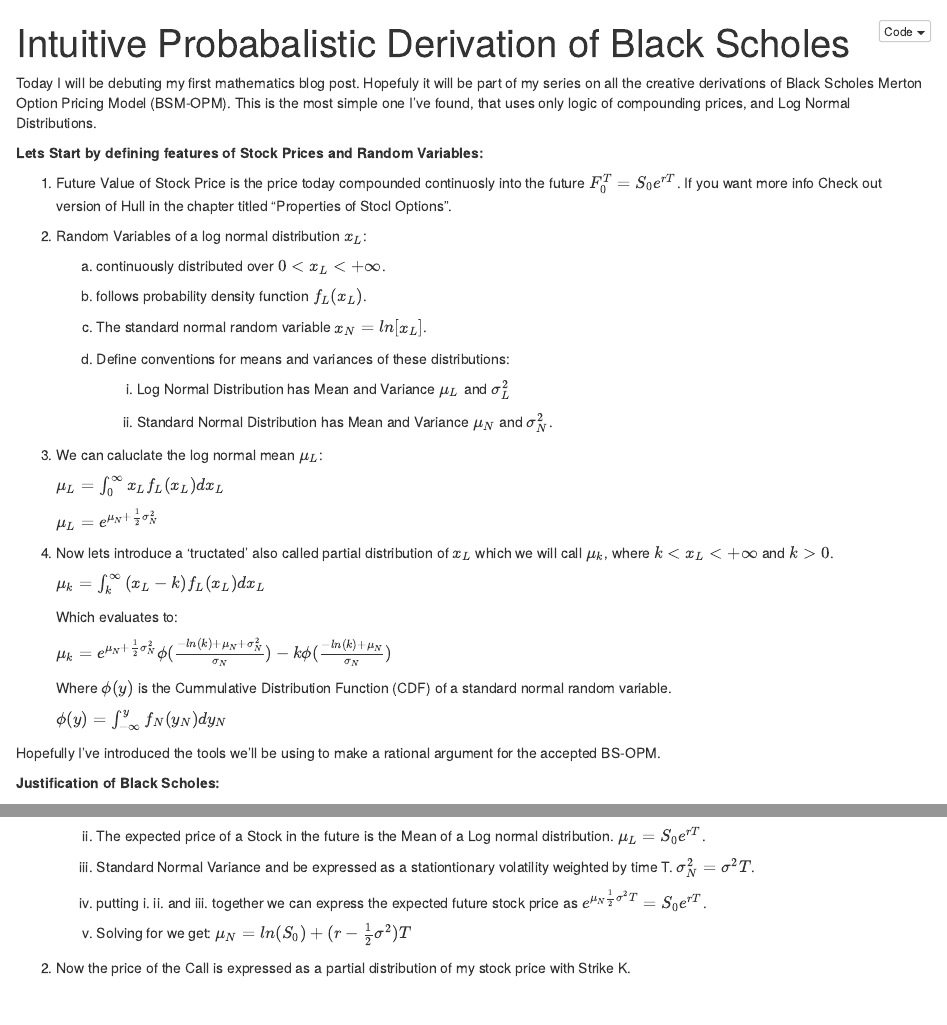
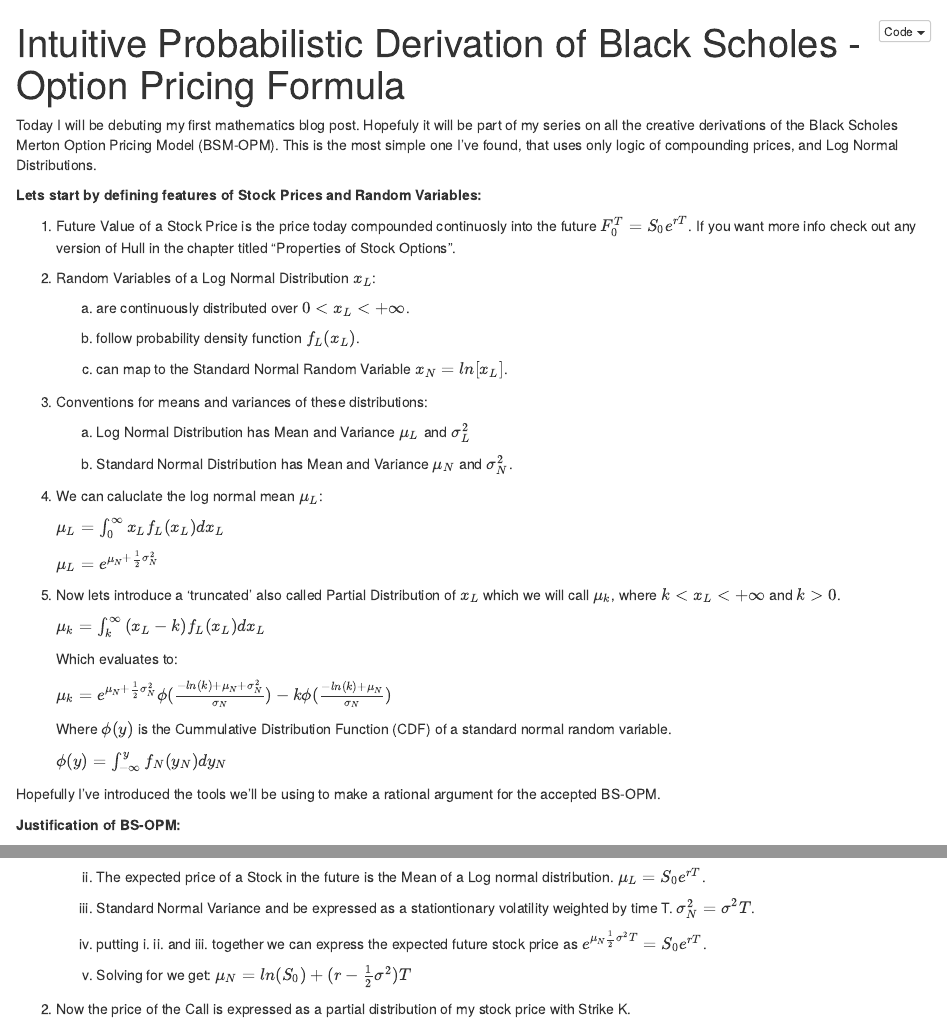
Before and after one commit to IEPEREZ/Blogposts, an R Markdown document (Intuitive Black Scholes.Rmd): the page in a window 1100 px wide, from its top, and a second part further down, joined at a grey line. The pictures show the output file Intuitive Black Scholes.nb.html that the author committed with the source, opened offline.

Commit message:
Spelling errors corrected

```diff
--- a/Intuitive Black Scholes.Rmd
+++ b/Intuitive Black Scholes.Rmd
@@ -1,34 +1,34 @@
 ---
-title: "Intuitive Probabalistic Derivation of Black Scholes"
+title: "Intuitive Probabilistic Derivation of Black Scholes - Option Pricing Formula"
 output: html_notebook
 ---
-Today I will be debuting my first mathematics blog post. Hopefuly it will be part of my series on all the creative derivations of Black Scholes Merton Option Pricing Model (BSM-OPM). This is the most simple one I've found, that uses only logic of compounding prices, and Log Normal Distributions.
+Today I will be debuting my first mathematics blog post. Hopefuly it will be part of my series on all the creative derivations of the Black Scholes Merton Option Pricing Model (BSM-OPM). This is the most simple one I've found, that uses only logic of compounding prices, and Log Normal Distributions.
 
-**Lets Start by defining features of Stock Prices and Random Variables:**
+**Lets start by defining features of Stock Prices and Random Variables:**
 
-1. Future Value of Stock Price is the price today compounded continuosly into the future $F_0^T = S_0e^{rT}$. If you want more info Check out version of Hull in the chapter titled "Properties of Stocl Options".
+1. Future Value of a Stock Price is the price today compounded continuosly into the future $F_0^T = S_0e^{rT}$. If you want more info check out any version of Hull in the chapter titled "Properties of Stock Options".
 
-2. Random Variables of a log normal distribution $x_L$:
+2. Random Variables of a Log Normal Distribution $x_L$:
 
-    a. continuously distributed over $0<x_L<+\infty$.
+    a. are continuously distributed over $0<x_L<+\infty$.
 
-    b. follows probability density function $f_L(x_L)$.
+    b. follow probability density function $f_L(x_L)$.
 
-    c. The standard normal random variable $x_N=ln[x_L]$.
+    c. can map to the Standard Normal Random Variable $x_N=ln[x_L]$.
 
-    d. Define conventions for means and variances of these distributions:
+3. Conventions for means and variances of these distributions:
 
-        i. Log Normal Distribution has Mean and Variance $\mu_L$ and $\sigma^2_L$
+    a. Log Normal Distribution has Mean and Variance $\mu_L$ and $\sigma^2_L$
 
-        ii. Standard Normal Distribution has Mean and Variance $\mu_N$ and  $\sigma^2_N$.
+    b. Standard Normal Distribution has Mean and Variance $\mu_N$ and  $\sigma^2_N$.
 
-3. We can caluclate the log normal mean $\mu_L$:
+4. We can caluclate the log normal mean $\mu_L$:
 
       $\mu_L= \int_0^\infty{x_Lf_L(x_L)}dx_L$
 
       $\mu_L= e^{\mu_N + \frac{1}2\sigma^2_N}$
 
-4. Now lets introduce a 'tructated' also called partial distribution of $x_L$ which we will call $\mu_k$, where $k<x_L<+\infty$ and $k>0$.
+5. Now lets introduce a 'truncated' also called Partial Distribution of $x_L$ which we will call $\mu_k$, where $k<x_L<+\infty$ and $k>0$.
 
       $\mu_k=\int^\infty_k{(x_L-k)f_L(x_L)}dx_L$
 
@@ -42,5 +42,5 @@ Today I will be debuting my first mathematics blog post. Hopefuly it will be par
 
 Hopefully I've introduced the tools we'll be using to make a rational argument for the accepted BS-OPM.
 
-**Justification of Black Scholes:**
+**Justification of BS-OPM:**
 
```
Also changed, not shown: Intuitive Black Scholes.nb.html, Intuitive Black Scholes.Rmd (2 more changed lines).
